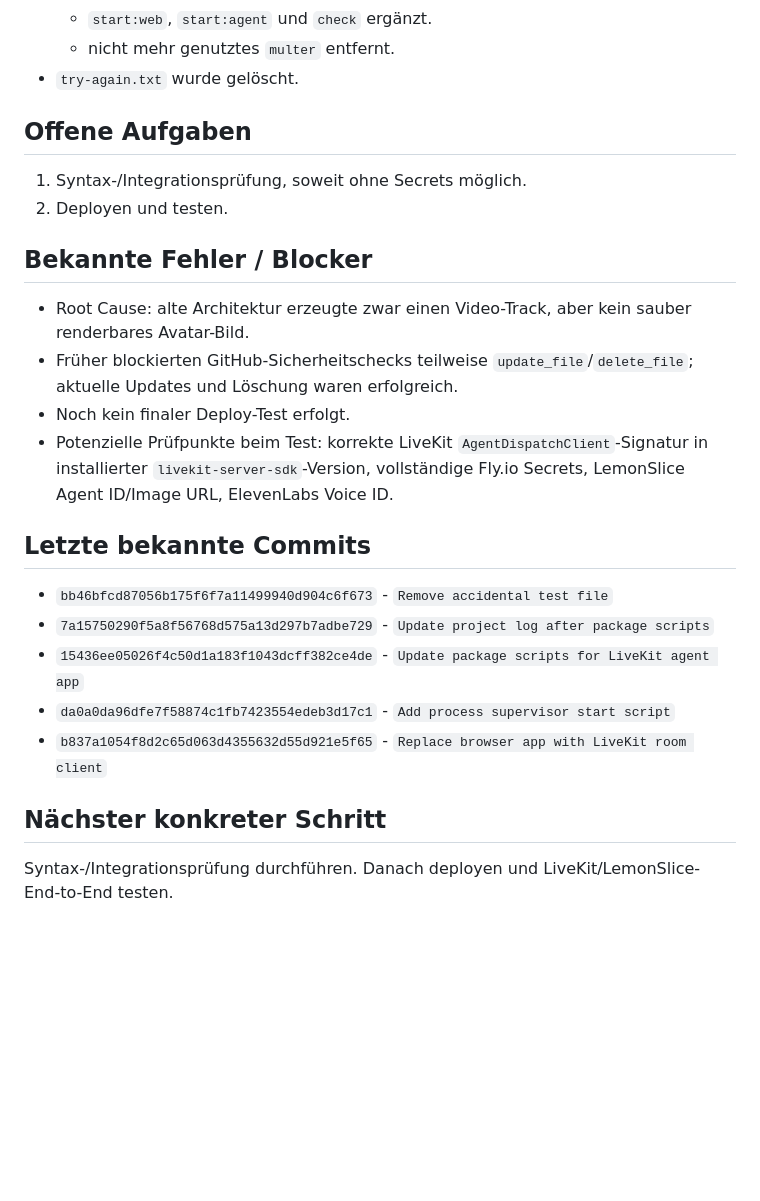
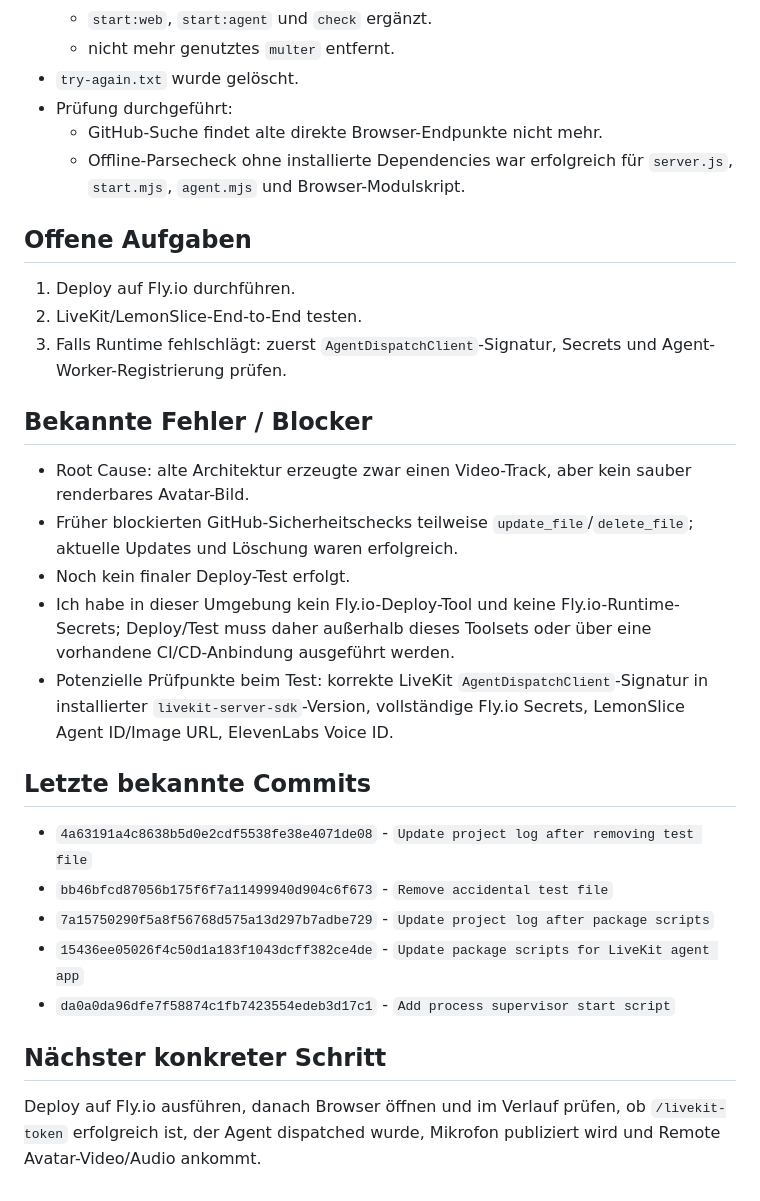
Before and after one commit to Simon-Engelmann/engelmann-voice-agent, a Markdown page: AI_PROJECT_LOG.md, the part around the change. Drawn GitHub-style; blank space fills up the shorter version.

Commit message:
Update project log after validation pass

```diff
--- a/AI_PROJECT_LOG.md
+++ b/AI_PROJECT_LOG.md
@@ -56,27 +56,32 @@ Browser -> OpenAI Realtime WebRTC -> lokales TTS -> LemonSlice Audio Feed
   - `start:web`, `start:agent` und `check` ergänzt.
   - nicht mehr genutztes `multer` entfernt.
 - `try-again.txt` wurde gelöscht.
+- Prüfung durchgeführt:
+  - GitHub-Suche findet alte direkte Browser-Endpunkte nicht mehr.
+  - Offline-Parsecheck ohne installierte Dependencies war erfolgreich für `server.js`, `start.mjs`, `agent.mjs` und Browser-Modulskript.
 
 ## Offene Aufgaben
 
-1. Syntax-/Integrationsprüfung, soweit ohne Secrets möglich.
-2. Deployen und testen.
+1. Deploy auf Fly.io durchführen.
+2. LiveKit/LemonSlice-End-to-End testen.
+3. Falls Runtime fehlschlägt: zuerst `AgentDispatchClient`-Signatur, Secrets und Agent-Worker-Registrierung prüfen.
 
 ## Bekannte Fehler / Blocker
 
 - Root Cause: alte Architektur erzeugte zwar einen Video-Track, aber kein sauber renderbares Avatar-Bild.
 - Früher blockierten GitHub-Sicherheitschecks teilweise `update_file`/`delete_file`; aktuelle Updates und Löschung waren erfolgreich.
 - Noch kein finaler Deploy-Test erfolgt.
+- Ich habe in dieser Umgebung kein Fly.io-Deploy-Tool und keine Fly.io-Runtime-Secrets; Deploy/Test muss daher außerhalb dieses Toolsets oder über eine vorhandene CI/CD-Anbindung ausgeführt werden.
 - Potenzielle Prüfpunkte beim Test: korrekte LiveKit `AgentDispatchClient`-Signatur in installierter `livekit-server-sdk`-Version, vollständige Fly.io Secrets, LemonSlice Agent ID/Image URL, ElevenLabs Voice ID.
 
 ## Letzte bekannte Commits
 
+- `4a63191a4c8638b5d0e2cdf5538fe38e4071de08` - `Update project log after removing test file`
 - `bb46bfcd87056b175f6f7a11499940d904c6f673` - `Remove accidental test file`
 - `7a15750290f5a8f56768d575a13d297b7adbe729` - `Update project log after package scripts`
 - `15436ee05026f4c50d1a183f1043dcff382ce4de` - `Update package scripts for LiveKit agent app`
 - `da0a0da96dfe7f58874c1fb7423554edeb3d17c1` - `Add process supervisor start script`
-- `b837a1054f8d2c65d063d4355632d55d921e5f65` - `Replace browser app with LiveKit room client`
 
 ## Nächster konkreter Schritt
 
-Syntax-/Integrationsprüfung durchführen. Danach deployen und LiveKit/LemonSlice-End-to-End testen.
+Deploy auf Fly.io ausführen, danach Browser öffnen und im Verlauf prüfen, ob `/livekit-token` erfolgreich ist, der Agent dispatched wurde, Mikrofon publiziert wird und Remote Avatar-Video/Audio ankommt.
```
